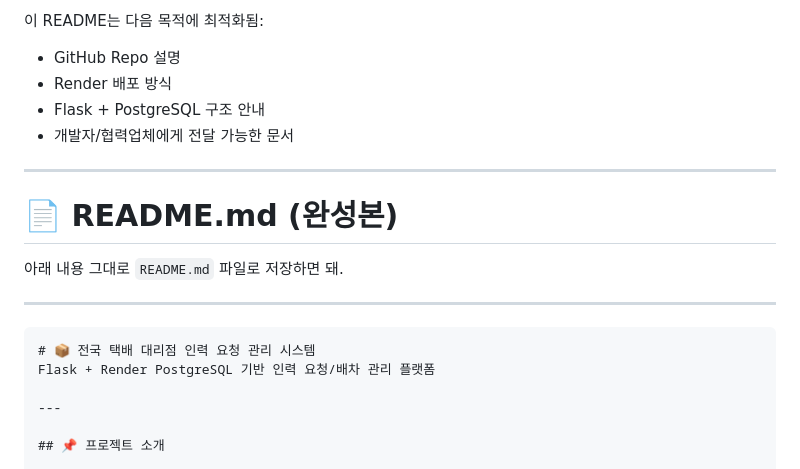
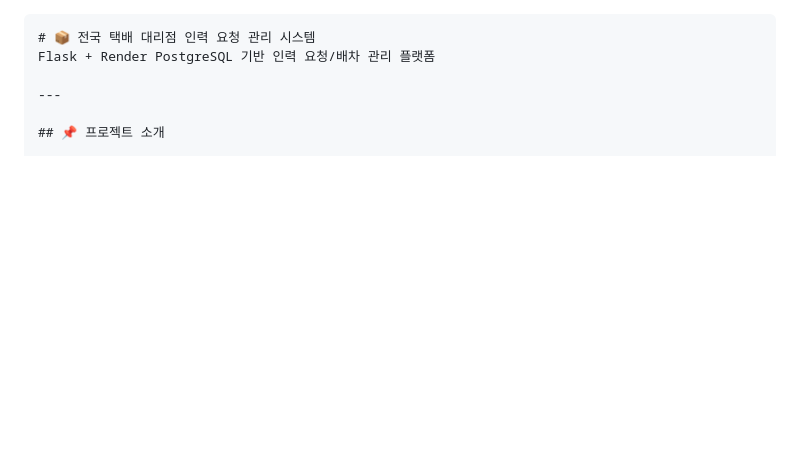
Before and after one commit to sujinchoo/RequestPlatform, a Markdown page: README.md, the part around the change. GitHub-like rendering; blank space fills up the shorter version.

````diff
--- a/README.md
+++ b/README.md
@@ -1,17 +1,3 @@
-이 README는 다음 목적에 최적화됨:
-
-* GitHub Repo 설명
-* Render 배포 방식
-* Flask + PostgreSQL 구조 안내
-* 개발자/협력업체에게 전달 가능한 문서
-
----
-
-# 📄 **README.md (완성본)**
-
-아래 내용 그대로 `README.md` 파일로 저장하면 돼.
-
----
 
 ```markdown
 # 📦 전국 택배 대리점 인력 요청 관리 시스템
````
